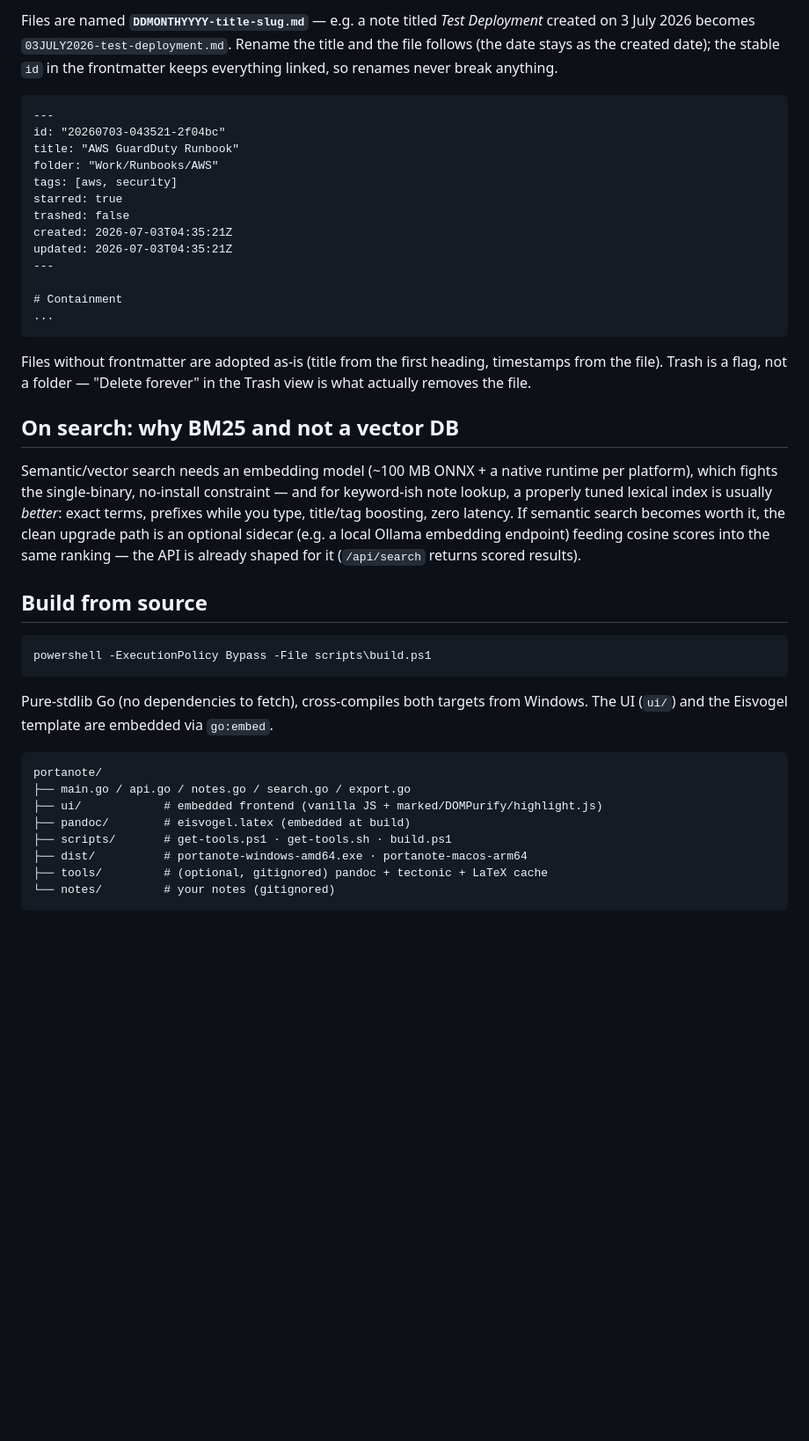
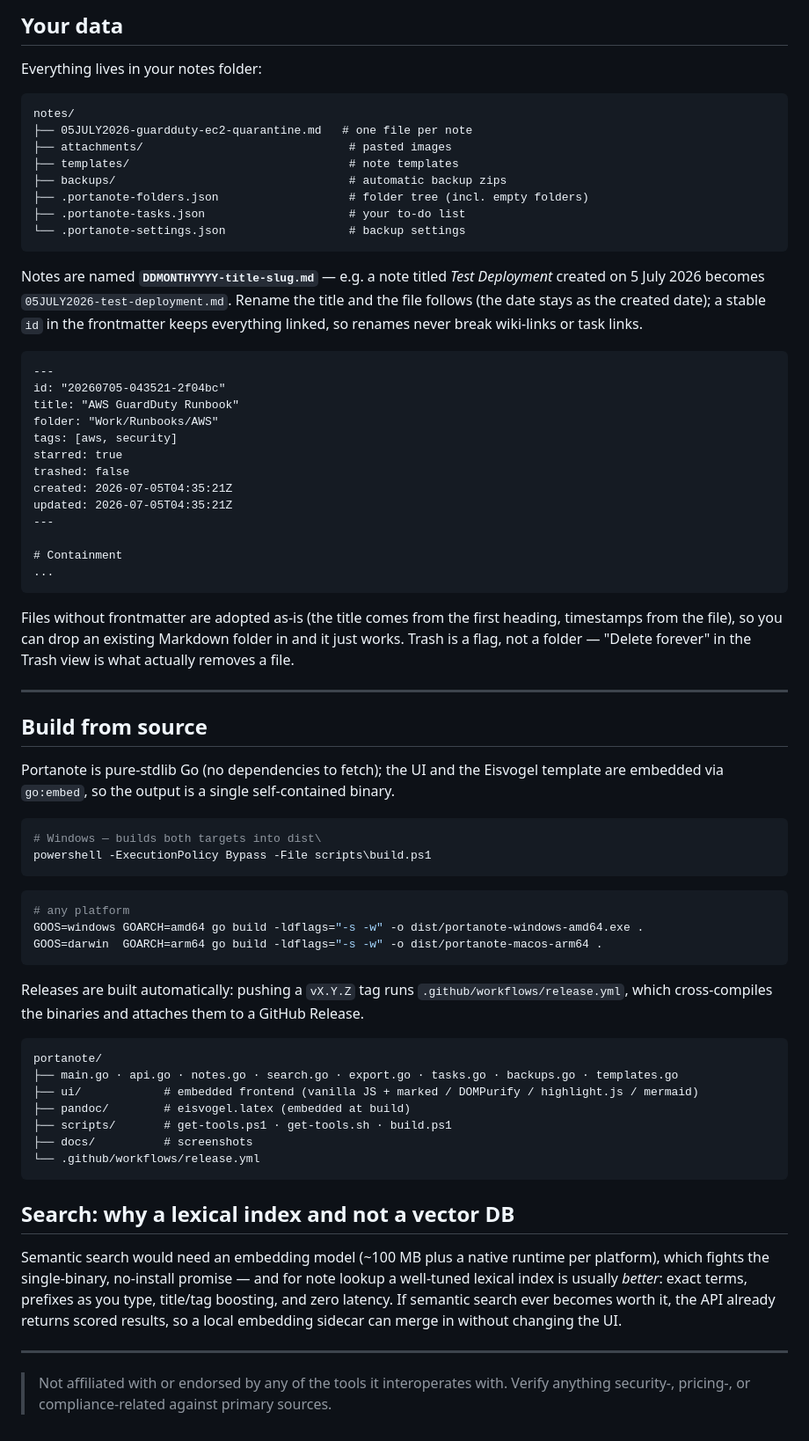
Before and after one commit to jake-kelley/portanote, a Markdown page: README.md, the part around one of its changes. Shown at 88% size. Rendered like a GitHub page; blank space fills up the shorter version.

````diff
--- a/README.md
+++ b/README.md
@@ -80,43 +151,71 @@ Notes:
 
-Files are named **`DDMONTHYYYY-title-slug.md`** — e.g. a note titled *Test Deployment* created on 3 July 2026 becomes `03JULY2026-test-deployment.md`. Rename the title and the file follows (the date stays as the created date); the stable `id` in the frontmatter keeps everything linked, so renames never break anything.
+## Your data
+
+Everything lives in your notes folder:
+
+```
+notes/
+├── 05JULY2026-guardduty-ec2-quarantine.md   # one file per note
+├── attachments/                              # pasted images
+├── templates/                                # note templates
+├── backups/                                  # automatic backup zips
+├── .portanote-folders.json                   # folder tree (incl. empty folders)
+├── .portanote-tasks.json                     # your to-do list
+└── .portanote-settings.json                  # backup settings
+```
+
+Notes are named **`DDMONTHYYYY-title-slug.md`** — e.g. a note titled *Test Deployment* created on 5 July 2026 becomes `05JULY2026-test-deployment.md`. Rename the title and the file follows (the date stays as the created date); a stable `id` in the frontmatter keeps everything linked, so renames never break wiki-links or task links.
 
 ```markdown
 ---
-id: "20260703-043521-2f04bc"
+id: "20260705-043521-2f04bc"
 title: "AWS GuardDuty Runbook"
 folder: "Work/Runbooks/AWS"
 tags: [aws, security]
 starred: true
 trashed: false
-created: 2026-07-03T04:35:21Z
-updated: 2026-07-03T04:35:21Z
+created: 2026-07-05T04:35:21Z
+updated: 2026-07-05T04:35:21Z
 ---
 
 # Containment
 ...
 ```
 
-Files without frontmatter are adopted as-is (title from the first heading, timestamps from the file). Trash is a flag, not a folder — "Delete forever" in the Trash view is what actually removes the file.
+Files without frontmatter are adopted as-is (the title comes from the first heading, timestamps from the file), so you can drop an existing Markdown folder in and it just works. Trash is a flag, not a folder — "Delete forever" in the Trash view is what actually removes a file.
 
-## On search: why BM25 and not a vector DB
-
-Semantic/vector search needs an embedding model (~100 MB ONNX + a native runtime per platform), which fights the single-binary, no-install constraint — and for keyword-ish note lookup, a properly tuned lexical index is usually *better*: exact terms, prefixes while you type, title/tag boosting, zero latency. If semantic search becomes worth it, the clean upgrade path is an optional sidecar (e.g. a local Ollama embedding endpoint) feeding cosine scores into the same ranking — the API is already shaped for it (`/api/search` returns scored results).
+---
 
 ## Build from source
 
+Portanote is pure-stdlib Go (no dependencies to fetch); the UI and the Eisvogel template are embedded via `go:embed`, so the output is a single self-contained binary.
+
 ```powershell
+# Windows — builds both targets into dist\
 powershell -ExecutionPolicy Bypass -File scripts\build.ps1
 ```
+```sh
+# any platform
+GOOS=windows GOARCH=amd64 go build -ldflags="-s -w" -o dist/portanote-windows-amd64.exe .
+GOOS=darwin  GOARCH=arm64 go build -ldflags="-s -w" -o dist/portanote-macos-arm64 .
+```
 
-Pure-stdlib Go (no dependencies to fetch), cross-compiles both targets from Windows. The UI (`ui/`) and the Eisvogel template are embedded via `go:embed`.
+Releases are built automatically: pushing a `vX.Y.Z` tag runs `.github/workflows/release.yml`, which cross-compiles the binaries and attaches them to a GitHub Release.
 
 ```
 portanote/
-├── main.go / api.go / notes.go / search.go / export.go
-├── ui/            # embedded frontend (vanilla JS + marked/DOMPurify/highlight.js)
+├── main.go · api.go · notes.go · search.go · export.go · tasks.go · backups.go · templates.go
+├── ui/            # embedded frontend (vanilla JS + marked / DOMPurify / highlight.js / mermaid)
 ├── pandoc/        # eisvogel.latex (embedded at build)
 ├── scripts/       # get-tools.ps1 · get-tools.sh · build.ps1
-├── dist/          # portanote-windows-amd64.exe · portanote-macos-arm64
-├── tools/         # (optional, gitignored) pandoc + tectonic + LaTeX cache
-└── notes/         # your notes (gitignored)
+├── docs/          # screenshots
+└── .github/workflows/release.yml
 ```
+
+## Search: why a lexical index and not a vector DB
+
+Semantic search would need an embedding model (~100 MB plus a native runtime per platform), which fights the single-binary, no-install promise — and for note lookup a well-tuned lexical index is usually *better*: exact terms, prefixes as you type, title/tag boosting, and zero latency. If semantic search ever becomes worth it, the API already returns scored results, so a local embedding sidecar can merge in without changing the UI.
+
+---
+
+> Not affiliated with or endorsed by any of the tools it interoperates with. Verify anything security-, pricing-, or compliance-related against primary sources.
````
Also changed, not shown: other parts of README.md (+114 -43 lines), docs/screenshot-dark.png, docs/screenshot-todo.png (added), docs/screenshot.png, 1 other file.
